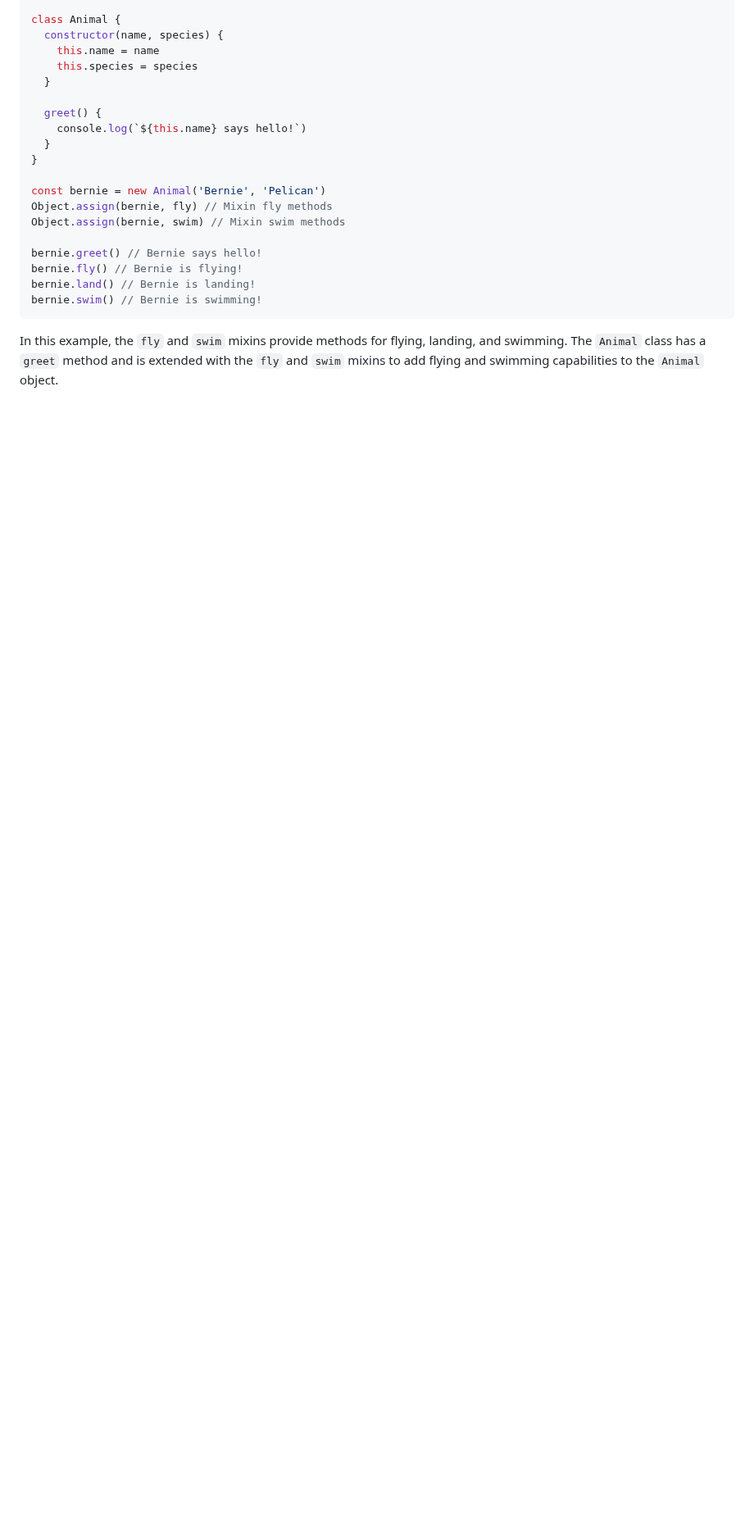
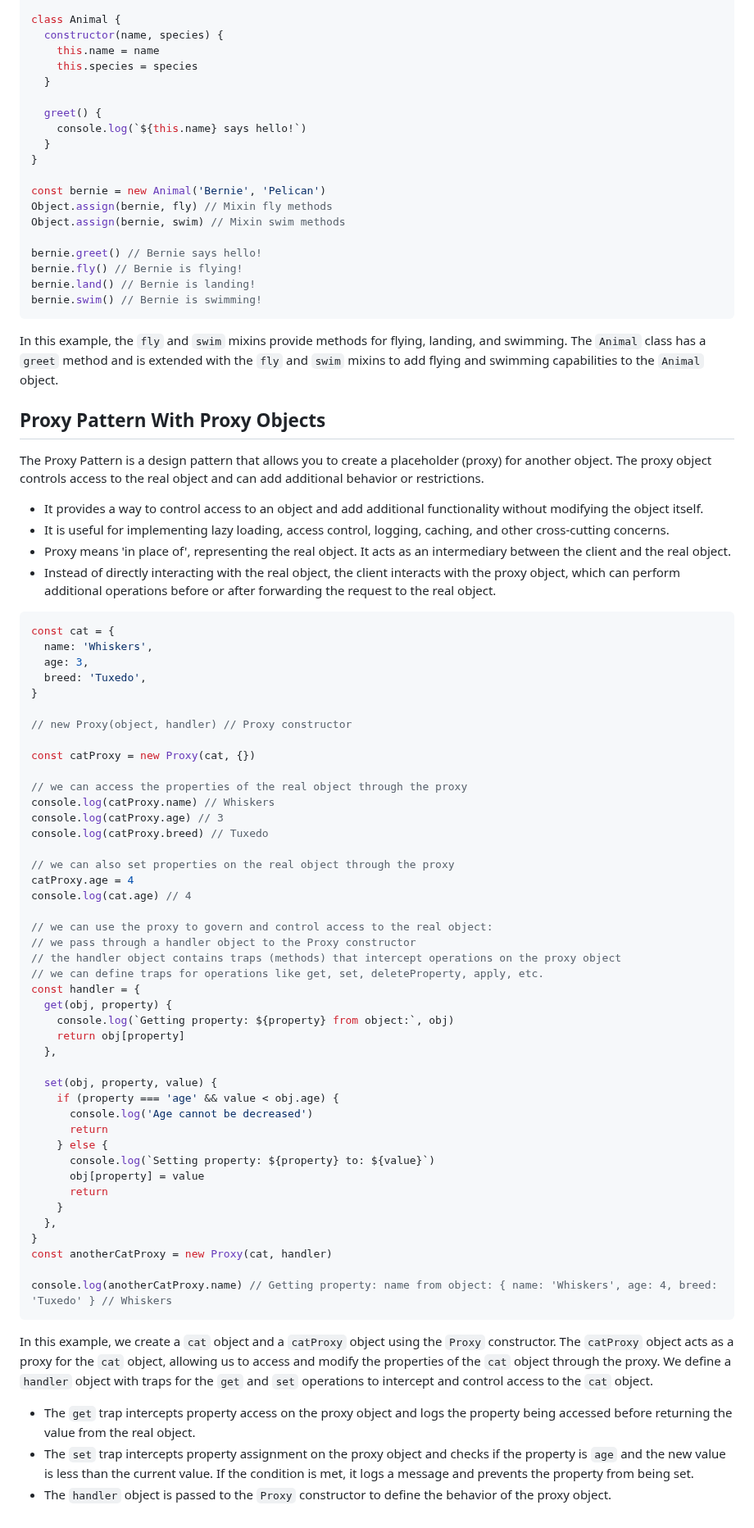
Before and after one commit to Mig-uel/advanced-js, a Markdown page: design-patterns-and-proxy-objects/notes.md, the part around the change. Shown at 82% size. GitHub-like rendering; blank space fills up the shorter version.

Commit message:
docs: Add notes and examples for Proxy Pattern
- Introduced the Proxy Pattern with explanations and code examples
- Highlighted the use of proxy objects for access control and additional behavior

````diff
--- a/design-patterns-and-proxy-objects/notes.md
+++ b/design-patterns-and-proxy-objects/notes.md
@@ -320,3 +320,64 @@ bernie.swim() // Bernie is swimming!
 ```
 
 In this example, the `fly` and `swim` mixins provide methods for flying, landing, and swimming. The `Animal` class has a `greet` method and is extended with the `fly` and `swim` mixins to add flying and swimming capabilities to the `Animal` object.
+
+## Proxy Pattern With Proxy Objects
+
+The Proxy Pattern is a design pattern that allows you to create a placeholder (proxy) for another object. The proxy object controls access to the real object and can add additional behavior or restrictions.
+
+- It provides a way to control access to an object and add additional functionality without modifying the object itself.
+- It is useful for implementing lazy loading, access control, logging, caching, and other cross-cutting concerns.
+- Proxy means 'in place of', representing the real object. It acts as an intermediary between the client and the real object.
+- Instead of directly interacting with the real object, the client interacts with the proxy object, which can perform additional operations before or after forwarding the request to the real object.
+
+```js
+const cat = {
+  name: 'Whiskers',
+  age: 3,
+  breed: 'Tuxedo',
+}
+
+// new Proxy(object, handler) // Proxy constructor
+
+const catProxy = new Proxy(cat, {})
+
+// we can access the properties of the real object through the proxy
+console.log(catProxy.name) // Whiskers
+console.log(catProxy.age) // 3
+console.log(catProxy.breed) // Tuxedo
+
+// we can also set properties on the real object through the proxy
+catProxy.age = 4
+console.log(cat.age) // 4
+
+// we can use the proxy to govern and control access to the real object:
+// we pass through a handler object to the Proxy constructor
+// the handler object contains traps (methods) that intercept operations on the proxy object
+// we can define traps for operations like get, set, deleteProperty, apply, etc.
+const handler = {
+  get(obj, property) {
+    console.log(`Getting property: ${property} from object:`, obj)
+    return obj[property]
+  },
+
+  set(obj, property, value) {
+    if (property === 'age' && value < obj.age) {
+      console.log('Age cannot be decreased')
+      return
+    } else {
+      console.log(`Setting property: ${property} to: ${value}`)
+      obj[property] = value
+      return
+    }
+  },
+}
+const anotherCatProxy = new Proxy(cat, handler)
+
+console.log(anotherCatProxy.name) // Getting property: name from object: { name: 'Whiskers', age: 4, breed: 'Tuxedo' } // Whiskers
+```
+
+In this example, we create a `cat` object and a `catProxy` object using the `Proxy` constructor. The `catProxy` object acts as a proxy for the `cat` object, allowing us to access and modify the properties of the `cat` object through the proxy. We define a `handler` object with traps for the `get` and `set` operations to intercept and control access to the `cat` object.
+
+- The `get` trap intercepts property access on the proxy object and logs the property being accessed before returning the value from the real object.
+- The `set` trap intercepts property assignment on the proxy object and checks if the property is `age` and the new value is less than the current value. If the condition is met, it logs a message and prevents the property from being set.
+- The `handler` object is passed to the `Proxy` constructor to define the behavior of the proxy object.
````
